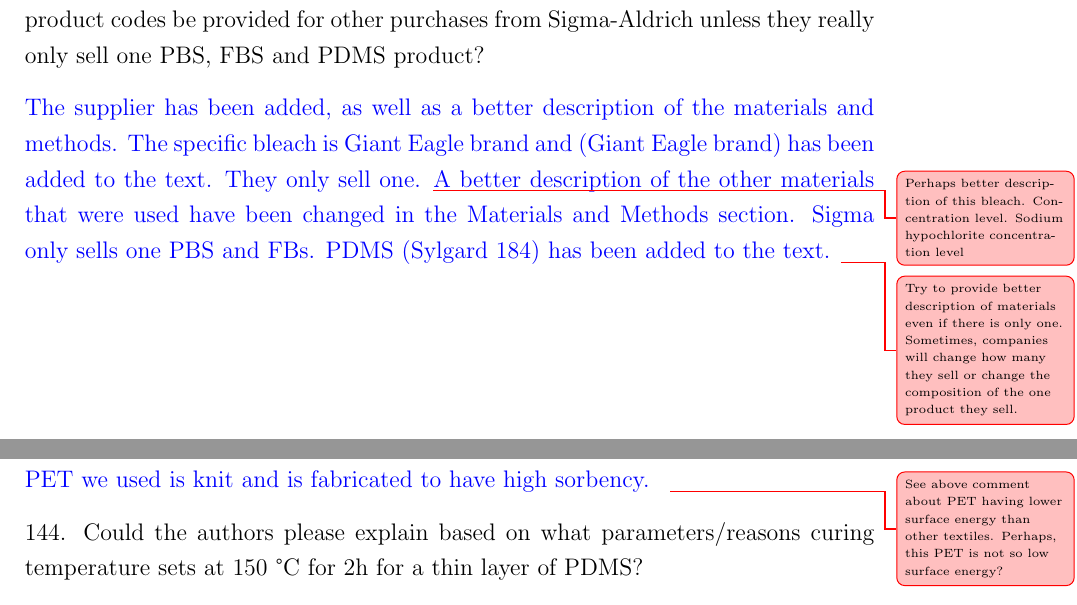
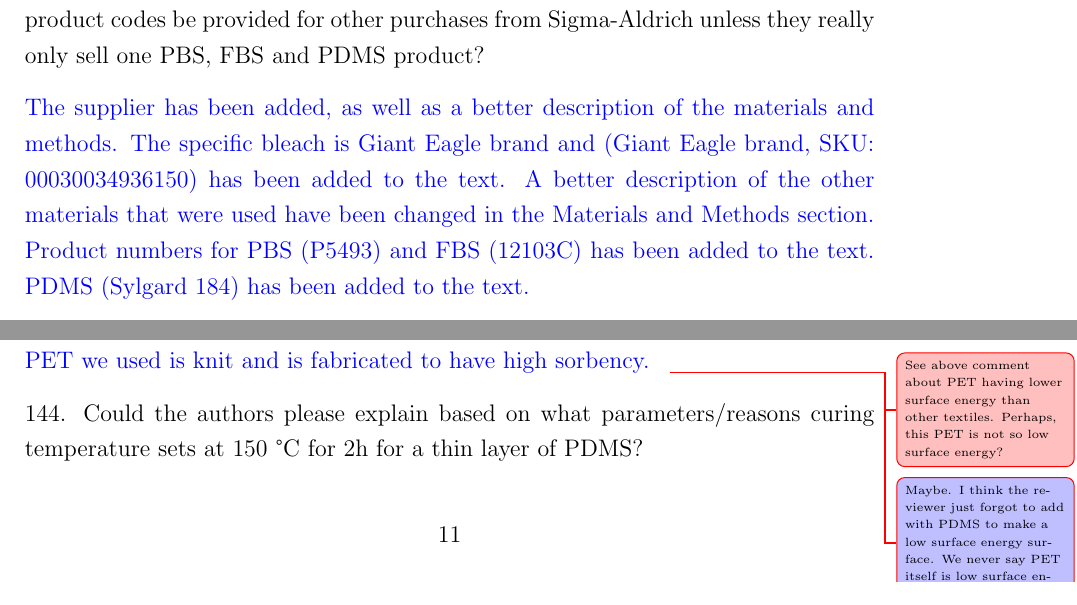
Before and after one commit to pleu/SilverInkVirus, a LaTeX letter (LaTeX_Plos/ResponseToReviewers.tex): two parts of pages 7 and 11 of 14, joined at a grey line, cut so that both start at the same text. Compiled offline with pdfLaTeX.

Commit message:
Anthony's changes

```diff
--- a/LaTeX_Plos/ResponseToReviewers.tex
+++ b/LaTeX_Plos/ResponseToReviewers.tex
@@ -46,6 +46,7 @@
 
 
 \newcommandx{\commentPaul}[2][1=]{\todo[linecolor=red,backgroundcolor=red!25,bordercolor=red,#1]{#2}}
+\newcommandx{\commentAnthony}[2][1=]{\todo[linecolor=red,backgroundcolor=blue!25,bordercolor=red,#1]{#2}}
 
 \defineavatar{Paul}{color=red}
 
@@ -282,10 +284,10 @@ in future work.}
 
 Finally, the descriptions of materials in the Materials and Methods are too vague and this prevents the work from being easily duplicated. Trademarks such as Antocon(R) are not acknowledged which is a product brand name not a supplier. That range of wipes contains more than one PET knit wipe so the specific one used should be described. The specific bleach is not given, only that it was purchased from Giant Eagle - was it Clorox(R) or their own brand? Do they really only sell one? Could product codes be provided for other purchases from Sigma-Aldrich unless they really only sell one PBS, FBS and PDMS product?
 
-\blue{The supplier has been added, as well as a better description of the materials and methods. The specific bleach is Giant Eagle brand and (Giant Eagle brand) has been added to the text. They only sell one.
-\commentPaul{Perhaps better description of this bleach.  Concentration level.  Sodium hypochlorite concentration level}
-A better description of the other materials that were used have been changed in the Materials and Methods section. Sigma only sells one PBS and FBs. PDMS (Sylgard 184) has been added to the text.
-\commentPaul{Try to provide better description of materials even if there is only one.  Sometimes, companies will change how many they sell or change the composition of the one product they sell.}
+\blue{The supplier has been added, as well as a better description of the materials and methods. The specific bleach is Giant Eagle brand and (Giant Eagle brand, SKU: 00030034936150) has been added to the text.
+%\commentPaul{Perhaps better description of this bleach.  Concentration level.  Sodium hypochlorite concentration level}
+A better description of the other materials that were used have been changed in the Materials and Methods section. Product numbers for PBS (P5493) and FBS (12103C) has been added to the text. PDMS (Sylgard 184) has been added to the text.
+%\commentPaul{Try to provide better description of materials even if there is only one.  Sometimes, companies will change how many they sell or change the composition of the one product they sell.}
 }
 
 \newpage
@@ -362,6 +364,7 @@ The SEM images Fig 1c and Fig1d show that some parts of the fabrics are coated w
 
 \blue{The paper mentioned uses weaved PET fabric which may be more repellent. The PET we used is knit and is fabricated to have high sorbency. }
 \commentPaul{See above comment about PET having lower surface energy than other textiles. Perhaps, this PET is not so low surface energy?}
+\commentAnthony{Maybe. I think the reviewer just forgot to add with PDMS to make a low surface energy surface. We never say PET itself is low surface energy.}
 
 144. Could the authors please explain based on what parameters/reasons curing temperature sets at 150 $\degree$C for 2h for a thin layer of PDMS?
 
```
Also changed, not shown: LaTeX_Plos/PlosOne.tex (+1 -1 lines), LaTeX_Plos/ResponseToReviewers.tex (1 more changed lines).
